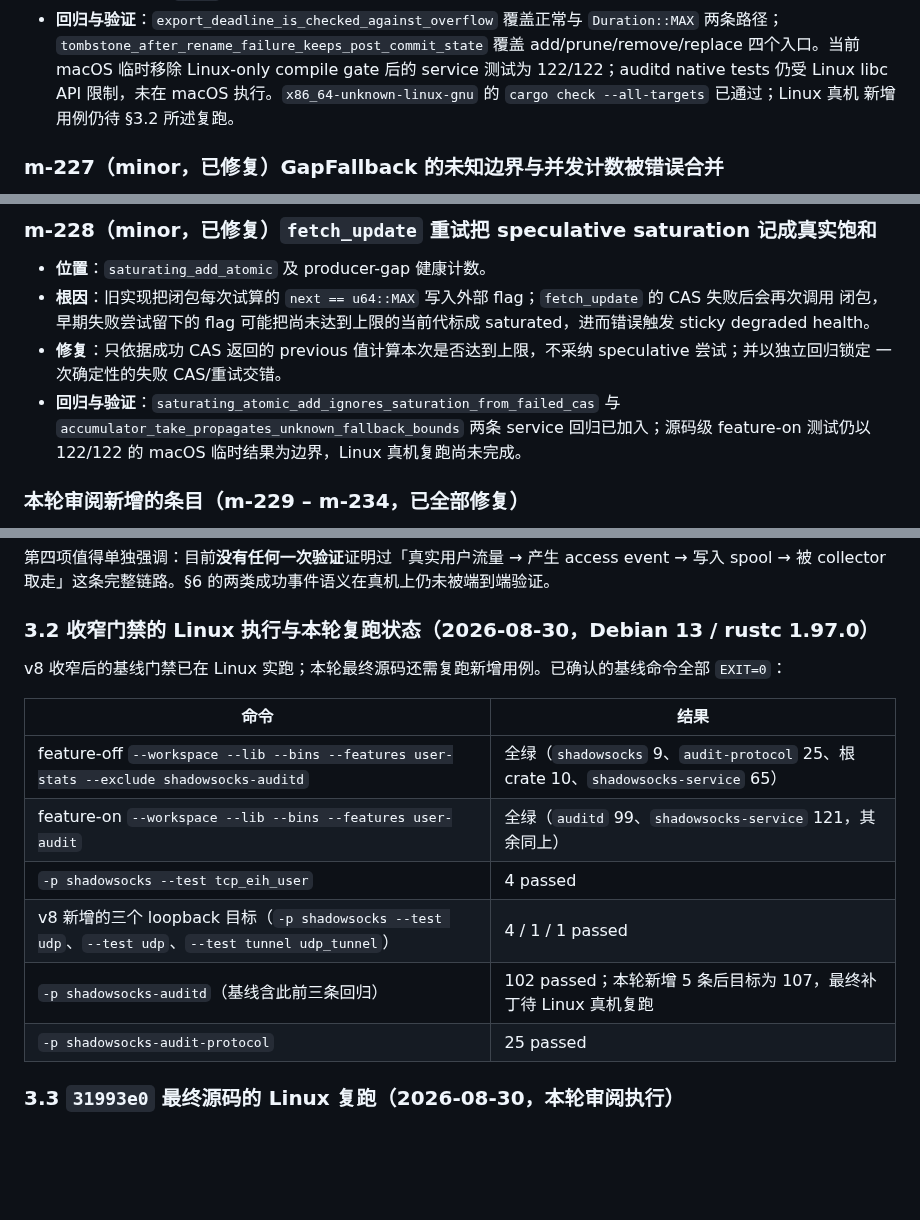
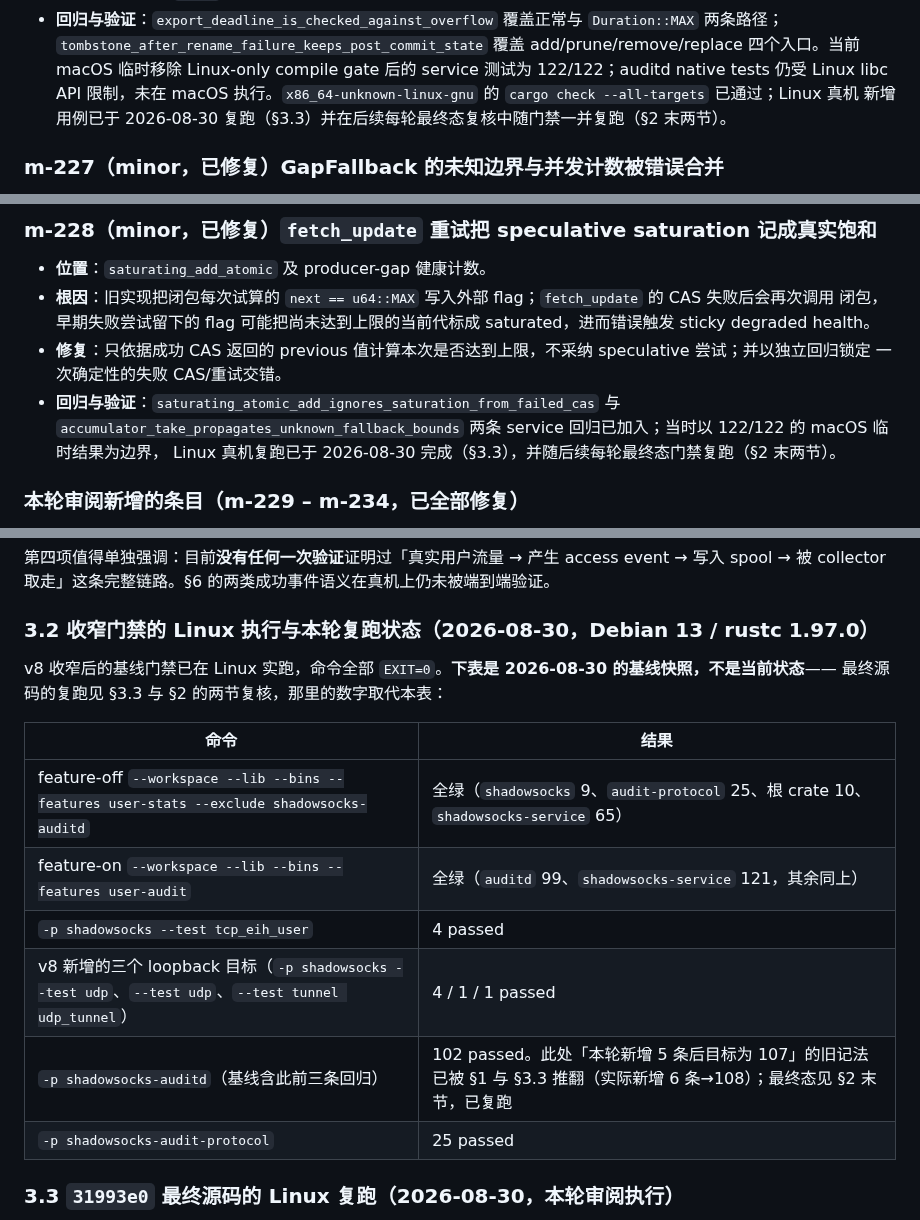
Before and after one commit to KimiChen/wheels, a Markdown page: shadowsocks-rust-plus/docs/USER_ACCESS_AUDIT_V2.md, 3 parts joined by grey strips. GitHub-like rendering; blank space fills up the shorter version.

Commit message:
修复 m-242：§3.2 与 m-226/m-227 的「待复跑」措辞与 §3 首行「已复跑」正面冲突
根因：§3 引言把读者指向 §3.2 作依据来源，表格首行已改为「已复跑：八条命令全
`EXIT=0`」，而被指向的 §3.2 一字未动，仍写着「本轮最终源码还需复跑新增用例」，
auditd 行仍写「本轮新增 5 条后目标为 107，最终补丁待 Linux 真机复跑」。同一份文档
里「依据」与「结论」互相打架，而且「5 条 / 107」这两个数早已被 §1（实际新增 6 条
→108）与 §3.3（108 passed，自述漏数 m-226 的 export 用例）推翻。m-226 的「新增用例
仍待 §3.2 所述复跑」与 m-227 的「Linux 真机复跑尚未完成」同属这批陈账。

修复：
- §3.2 正文点明该表是 2026-08-30 的**基线快照**而非当前状态，并指向 §3.3 与 §2 的
  两节复核。
- auditd 行保留基线 102，把被推翻的「5 条 / 107」标注为旧记法并指向正确出处。
- m-226、m-227 的「待复跑 / 尚未完成」改为陈述已复跑的时点与后续随门禁复跑的事实。
不改任何计数本身——只让每个数字挂到它真正成立的时点上。

绑定：`tests/test_docs_consistency.py` 26 tests OK。事实依据在同文档 §1、§3.3
与 §2 两节复核，可直接对读。

变异检验：不适用（纯文档表述更正，无可执行语义）。

本提交不改动 0003 补丁，故不刷新 upstream.lock。

Co-Authored-By: Kimi <jianxieshui@gmail.com>

```diff
--- a/shadowsocks-rust-plus/docs/USER_ACCESS_AUDIT_V2.md
+++ b/shadowsocks-rust-plus/docs/USER_ACCESS_AUDIT_V2.md
@@ -151,7 +151,7 @@
   `tombstone_after_rename_failure_keeps_post_commit_state` 覆盖 add/prune/remove/replace 四个入口。当前
   macOS 临时移除 Linux-only compile gate 后的 service 测试为 122/122；auditd native tests 仍受 Linux libc
   API 限制，未在 macOS 执行。`x86_64-unknown-linux-gnu` 的 `cargo check --all-targets` 已通过；Linux 真机
-  新增用例仍待 §3.2 所述复跑。
+  新增用例已于 2026-08-30 复跑（§3.3）并在后续每轮最终态复核中随门禁一并复跑（§2 末两节）。
 
 ### m-227（minor，已修复）GapFallback 的未知边界与并发计数被错误合并
 
@@ -174,8 +174,8 @@
 - **修复**：只依据成功 CAS 返回的 previous 值计算本次是否达到上限，不采纳 speculative 尝试；并以独立回归锁定
   一次确定性的失败 CAS/重试交错。
 - **回归与验证**：`saturating_atomic_add_ignores_saturation_from_failed_cas` 与
-  `accumulator_take_propagates_unknown_fallback_bounds` 两条 service 回归已加入；源码级 feature-on 测试仍以
-  122/122 的 macOS 临时结果为边界，Linux 真机复跑尚未完成。
+  `accumulator_take_propagates_unknown_fallback_bounds` 两条 service 回归已加入；当时以 122/122 的 macOS 临时结果为边界，
+  Linux 真机复跑已于 2026-08-30 完成（§3.3），并随后续每轮最终态门禁复跑（§2 末两节）。
 
 ### 本轮审阅新增的条目（m-229 – m-234，**已全部修复**）
 
@@ -350,7 +350,8 @@ Linux 全量门禁也已跑通。问题集中在**回归覆盖面**：多处自
 
 ### 3.2 收窄门禁的 Linux 执行与本轮复跑状态（2026-08-30，Debian 13 / rustc 1.97.0）
 
-v8 收窄后的基线门禁已在 Linux 实跑；本轮最终源码还需复跑新增用例。已确认的基线命令全部 `EXIT=0`：
+v8 收窄后的基线门禁已在 Linux 实跑，命令全部 `EXIT=0`。**下表是 2026-08-30 的基线快照，不是当前状态**——
+最终源码的复跑见 §3.3 与 §2 的两节复核，那里的数字取代本表：
 
 | 命令 | 结果 |
 | --- | --- |
@@ -358,7 +359,7 @@ v8 收窄后的基线门禁已在 Linux 实跑；本轮最终源码还需复跑
 | feature-on `--workspace --lib --bins --features user-audit` | 全绿（`auditd` 99、`shadowsocks-service` 121，其余同上） |
 | `-p shadowsocks --test tcp_eih_user` | 4 passed |
 | v8 新增的三个 loopback 目标（`-p shadowsocks --test udp`、`--test udp`、`--test tunnel udp_tunnel`） | 4 / 1 / 1 passed |
-| `-p shadowsocks-auditd`（基线含此前三条回归） | 102 passed；本轮新增 5 条后目标为 107，最终补丁待 Linux 真机复跑 |
+| `-p shadowsocks-auditd`（基线含此前三条回归） | 102 passed。此处「本轮新增 5 条后目标为 107」的旧记法已被 §1 与 §3.3 推翻（实际新增 6 条→108）；最终态见 §2 末节，已复跑 |
 | `-p shadowsocks-audit-protocol` | 25 passed |
 
 ### 3.3 `31993e0` 最终源码的 Linux 复跑（2026-08-30，本轮审阅执行）
```
